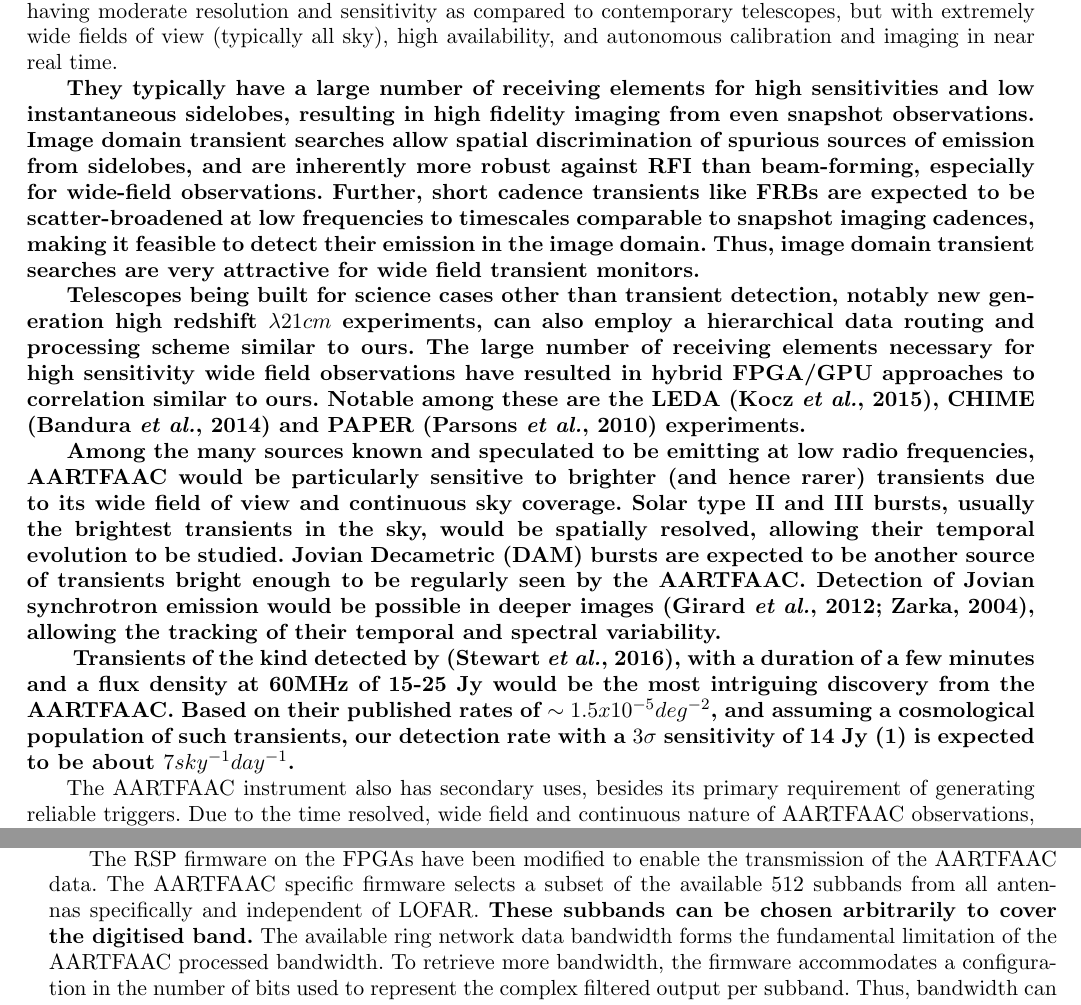
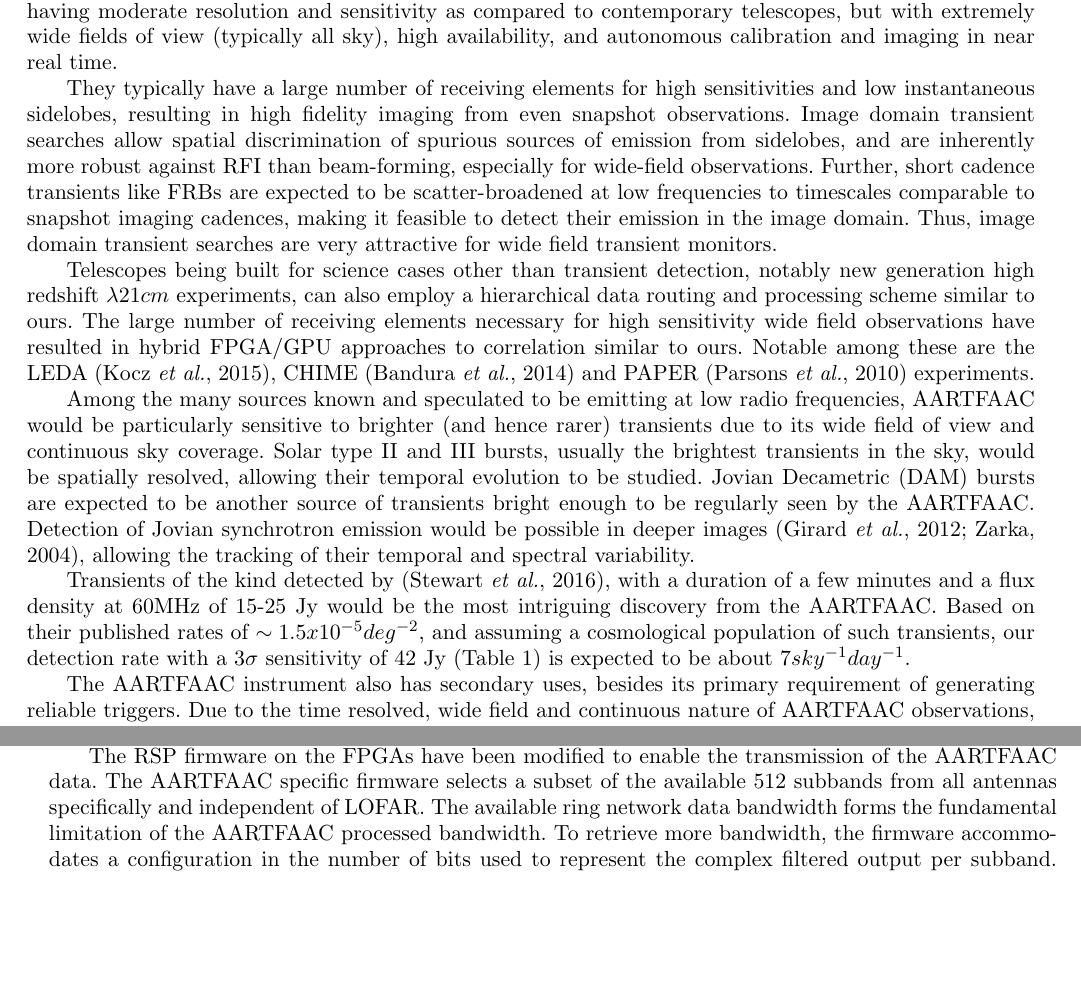
Before and after one commit to hsuyeep/AARTFAAC_sys_design, a LaTeX document (aartfaac_sys_design_jai.tex): two parts of pages 2 and 7 of 19, joined at a grey line, cut so that both start at the same text, the shorter picture padded with empty space. Compiled offline with pdfLaTeX.

Commit message:
Added B.A.'s affiliation, removed bold text in changes. Fixed typos. 	modified:   aartfaac_sys_design_jai.tex

```diff
--- a/aartfaac_sys_design_jai.tex
+++ b/aartfaac_sys_design_jai.tex
@@ -124,7 +124,7 @@ other   notable    examples   being    the   Long   Wavelength    Array   (LWA),
      but  with  extremely  wide  fields   of  view  (typically  all  sky),  high
      availability, and autonomous calibration and imaging in near real time.
 
-\textbf  {They typically  have a  large number  of receiving  elements for  high
+  They  typically   have  a  large   number  of  receiving  elements   for  high
   sensitivities  and low  instantaneous  sidelobes, resulting  in high  fidelity
   imaging  from even  snapshot  observations.  Image  domain transient  searches
   allow spatial discrimination  of spurious sources of  emission from sidelobes,
@@ -132,18 +132,19 @@ other   notable    examples   being    the   Long   Wavelength    Array   (LWA),
   wide-field  observations.  Further,  short  cadence transients  like FRBs  are
   expected to be  scatter-broadened at low frequencies  to timescales comparable
   to snapshot imaging  cadences, making it feasible to detect  their emission in
-  the image domain. Thus, image domain transient searches are very attractive for wide field transient monitors.}
+  the image  domain. Thus, image  domain transient searches are  very attractive
+  for wide field transient monitors.
 
-\textbf  {Telescopes  being  built  for   science  cases  other  than  transient
-  detection, notably new generation high redshift $\lambda21cm$ experiments, can
-  also employ a hierarchical data routing and processing scheme similar to ours.
-  The  large number  of receiving  elements necessary  for high  sensitivity wide
-  field observations have resulted in  hybrid FPGA/GPU approaches to correlation
+  Telescopes  being built  for  science cases  other  than transient  detection,
+  notably  new  generation high  redshift  $\lambda21cm$  experiments, can  also
+  employ a hierarchical data routing and processing scheme similar to ours.  The
+  large number of  receiving elements necessary for high  sensitivity wide field
+  observations  have  resulted  in  hybrid FPGA/GPU  approaches  to  correlation
   similar to  ours.  Notable among  these are the  LEDA \citep{kocz2015digital},
   CHIME   \citep{bandura2014canadian}  and   PAPER  \citep{parsons2010precision}
-  experiments.}
+  experiments.
 
-\textbf {Among the many sources known and speculated to be emitting at low radio
+  Among  the many  sources known  and  speculated to  be emitting  at low  radio
   frequencies, AARTFAAC would  be particularly sensitive to  brighter (and hence
   rarer) transients due  to its wide field of view  and continuous sky coverage.
   Solar type  II and III  bursts, usually the  brightest transients in  the sky,
@@ -152,14 +153,14 @@ other   notable    examples   being    the   Long   Wavelength    Array   (LWA),
   bright  enough to  be regularly  seen by  the AARTFAAC.   Detection of  Jovian
   synchrotron    emission     would    be    possible    in     deeper    images
   \citep{girard2012jupiter,zarka2004fast},  allowing   the  tracking   of  their
-  temporal and spectral variability.}
+  temporal and spectral variability.
 
-\textbf{ Transients  of the  kind detected  by \citep{stewart2016lofar},  with a
-  duration of a few minutes and a flux density at 60MHz of 15-25 Jy would be the
-  most intriguing discovery from the AARTFAAC. Based on their published rates of
+  Transients of the  kind detected by \citep{stewart2016lofar},  with a duration
+  of a  few minutes and a  flux density at 60MHz  of 15-25 Jy would  be the most
+  intriguing  discovery from  the AARTFAAC.  Based on  their published  rates of
   $\sim1.5x10^{-5}  deg^{-2}$, and  assuming a  cosmological population  of such
-  transients,  our  detection  rate  with  a  $3\sigma$  sensitivity  of  14  Jy
-  (\ref{tab:afaac_specs}) is expected to be about $7 sky^{-1}day^{-1}$.}
+  transients, our  detection rate with a  $3\sigma$ sensitivity of 42  Jy (Table
+  \ref{tab:afaac_specs}) is expected to be about $7 sky^{-1}day^{-1}$.
 
 The AARTFAAC instrument also has secondary uses, besides its primary requirement
 of  generating reliable  triggers.  Due  to the  time resolved,  wide field  and
@@ -472,7 +473,7 @@ carrying per dipole subbands used exclusively for AARTFAAC processing.
 
 The RSP firmware on  the FPGAs have been modified to  enable the transmission of
 the  AARTFAAC data.   The AARTFAAC  specific firmware  selects a  subset of  the
-available 512 subbands from all  antennas specifically and independent of LOFAR. \textbf {These subbands can be chosen arbitrarily to cover the digitised band.}
+available 512 subbands from all  antennas specifically and independent of LOFAR.
 The available  ring network data  bandwidth forms the fundamental  limitation of
 the  AARTFAAC processed  bandwidth.  To  retrieve more  bandwidth, the  firmware
 accommodates a configuration in the number of bits used to represent the complex
```
Also changed, not shown: aartfaac_sys_design_jai.tex (14 more changed lines).
